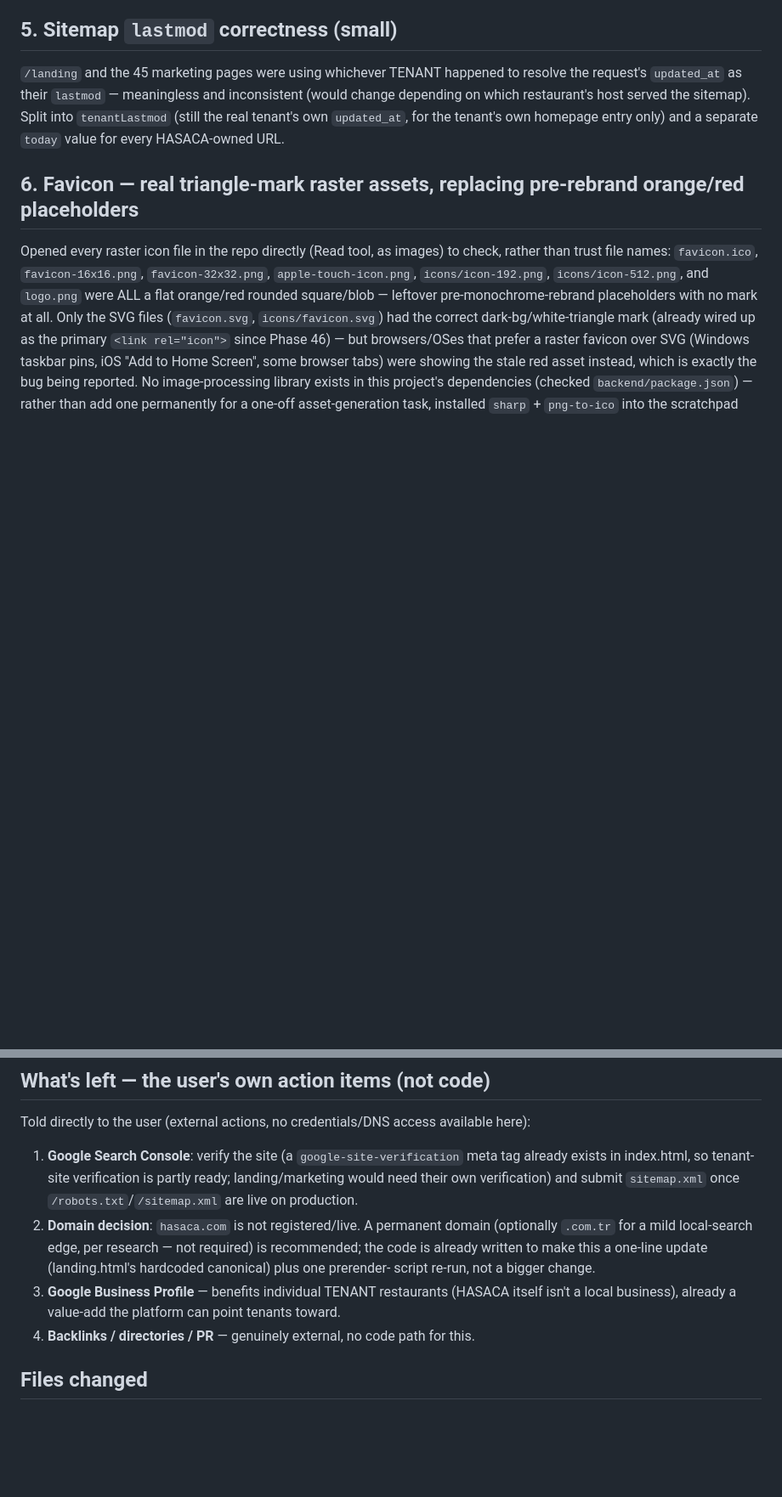
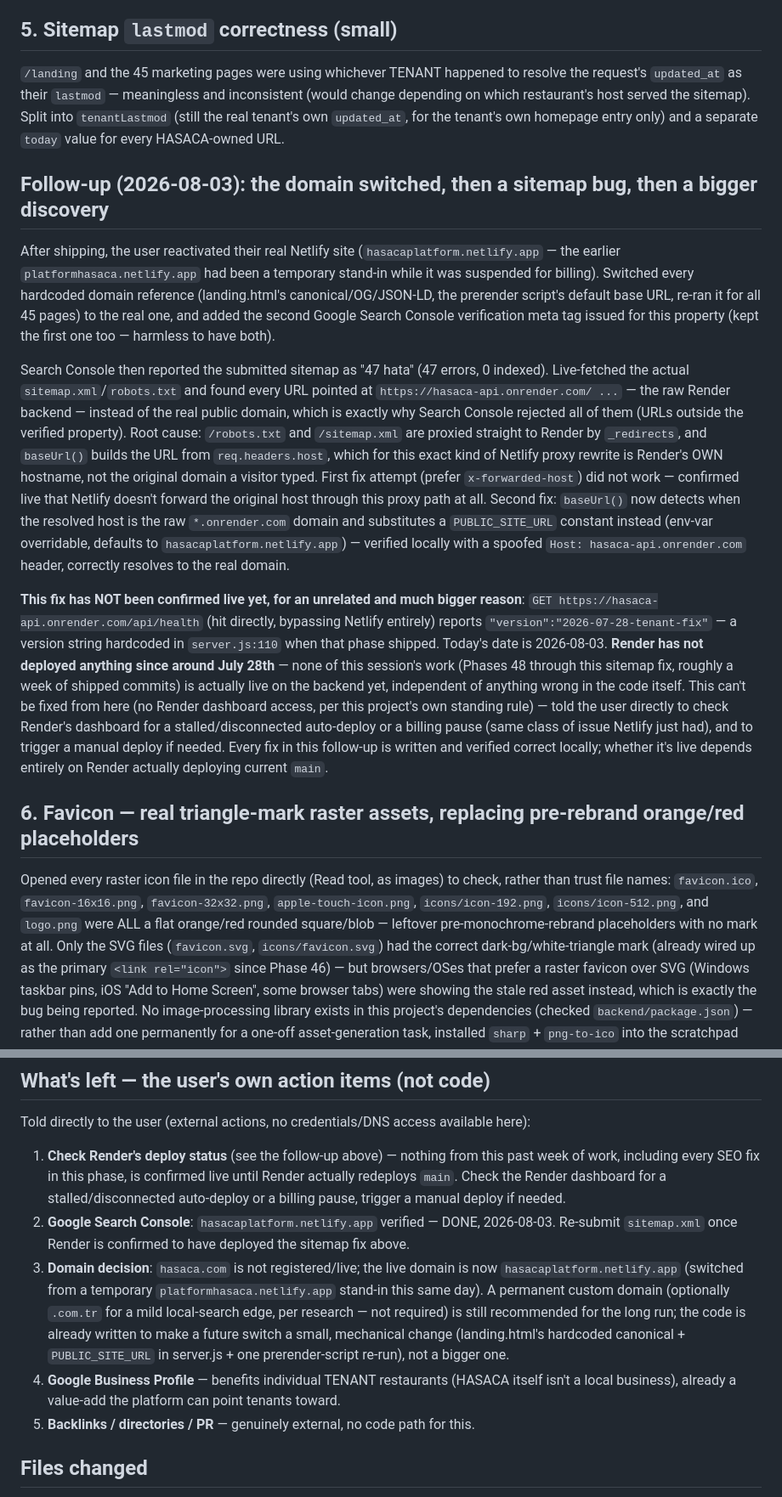
Before and after one commit to hasaca-bot/hasacaplatformdbs, a Markdown page: development-logs/phase-51.md, 2 parts joined by grey strips. Shown at 85% size. Rendered like a GitHub page; blank space fills up the shorter version.

Commit message:
docs: log the domain switch, sitemap bugfix, and the Render deploy-stall discovery
Co-Authored-By: Claude Sonnet 5 <noreply@anthropic.com>

```diff
--- a/development-logs/phase-51.md
+++ b/development-logs/phase-51.md
@@ -89,6 +89,39 @@ restaurant's host served the sitemap). Split into `tenantLastmod` (still the rea
 `updated_at`, for the tenant's own homepage entry only) and a separate `today` value for every
 HASACA-owned URL.
 
+## Follow-up (2026-08-03): the domain switched, then a sitemap bug, then a bigger discovery
+After shipping, the user reactivated their real Netlify site (`hasacaplatform.netlify.app` — the
+earlier `platformhasaca.netlify.app` had been a temporary stand-in while it was suspended for
+billing). Switched every hardcoded domain reference (landing.html's canonical/OG/JSON-LD, the
+prerender script's default base URL, re-ran it for all 45 pages) to the real one, and added the
+second Google Search Console verification meta tag issued for this property (kept the first one too
+— harmless to have both).
+
+Search Console then reported the submitted sitemap as "47 hata" (47 errors, 0 indexed). Live-fetched
+the actual `sitemap.xml`/`robots.txt` and found every URL pointed at `https://hasaca-api.onrender.com/
+...` — the raw Render backend — instead of the real public domain, which is exactly why Search
+Console rejected all of them (URLs outside the verified property). Root cause: `/robots.txt` and
+`/sitemap.xml` are proxied straight to Render by `_redirects`, and `baseUrl()` builds the URL from
+`req.headers.host`, which for this exact kind of Netlify proxy rewrite is Render's OWN hostname, not
+the original domain a visitor typed. First fix attempt (prefer `x-forwarded-host`) did not work —
+confirmed live that Netlify doesn't forward the original host through this proxy path at all.
+Second fix: `baseUrl()` now detects when the resolved host is the raw `*.onrender.com` domain and
+substitutes a `PUBLIC_SITE_URL` constant instead (env-var overridable, defaults to
+`hasacaplatform.netlify.app`) — verified locally with a spoofed `Host: hasaca-api.onrender.com`
+header, correctly resolves to the real domain.
+
+**This fix has NOT been confirmed live yet, for an unrelated and much bigger reason**: `GET
+https://hasaca-api.onrender.com/api/health` (hit directly, bypassing Netlify entirely) reports
+`"version":"2026-07-28-tenant-fix"` — a version string hardcoded in `server.js:110` when that phase
+shipped. Today's date is 2026-08-03. **Render has not deployed anything since around July 28th** —
+none of this session's work (Phases 48 through this sitemap fix, roughly a week of shipped commits)
+is actually live on the backend yet, independent of anything wrong in the code itself. This can't be
+fixed from here (no Render dashboard access, per this project's own standing rule) — told the user
+directly to check Render's dashboard for a stalled/disconnected auto-deploy or a billing pause (same
+class of issue Netlify just had), and to trigger a manual deploy if needed. Every fix in this
+follow-up is written and verified correct locally; whether it's live depends entirely on Render
+actually deploying current `main`.
+
 ## 6. Favicon — real triangle-mark raster assets, replacing pre-rebrand orange/red placeholders
 Opened every raster icon file in the repo directly (Read tool, as images) to check, rather than
 trust file names: `favicon.ico`, `favicon-16x16.png`, `favicon-32x32.png`, `apple-touch-icon.png`,
@@ -112,16 +145,21 @@ CONTENTS were wrong.
 
 ## What's left — the user's own action items (not code)
 Told directly to the user (external actions, no credentials/DNS access available here):
-1. **Google Search Console**: verify the site (a `google-site-verification` meta tag already exists
-   in index.html, so tenant-site verification is partly ready; landing/marketing would need their own
-   verification) and submit `sitemap.xml` once `/robots.txt`/`/sitemap.xml` are live on production.
-2. **Domain decision**: `hasaca.com` is not registered/live. A permanent domain (optionally `.com.tr`
-   for a mild local-search edge, per research — not required) is recommended; the code is already
-   written to make this a one-line update (landing.html's hardcoded canonical) plus one prerender-
-   script re-run, not a bigger change.
-3. **Google Business Profile** — benefits individual TENANT restaurants (HASACA itself isn't a local
+1. **Check Render's deploy status** (see the follow-up above) — nothing from this past week of work,
+   including every SEO fix in this phase, is confirmed live until Render actually redeploys `main`.
+   Check the Render dashboard for a stalled/disconnected auto-deploy or a billing pause, trigger a
+   manual deploy if needed.
+2. **Google Search Console**: `hasacaplatform.netlify.app` verified — DONE, 2026-08-03. Re-submit
+   `sitemap.xml` once Render is confirmed to have deployed the sitemap fix above.
+3. **Domain decision**: `hasaca.com` is not registered/live; the live domain is now
+   `hasacaplatform.netlify.app` (switched from a temporary `platformhasaca.netlify.app` stand-in this
+   same day). A permanent custom domain (optionally `.com.tr` for a mild local-search edge, per
+   research — not required) is still recommended for the long run; the code is already written to
+   make a future switch a small, mechanical change (landing.html's hardcoded canonical +
+   `PUBLIC_SITE_URL` in server.js + one prerender-script re-run), not a bigger one.
+4. **Google Business Profile** — benefits individual TENANT restaurants (HASACA itself isn't a local
    business), already a value-add the platform can point tenants toward.
-4. **Backlinks / directories / PR** — genuinely external, no code path for this.
+5. **Backlinks / directories / PR** — genuinely external, no code path for this.
 
 ## Files changed
 - `backend/lib/marketingSeo.js` (NEW) — shared per-slug head builder (meta/OG/Twitter/JSON-LD incl.
```
Also changed, not shown: other parts of development-logs/phase-51.md (+5 -0 lines).
